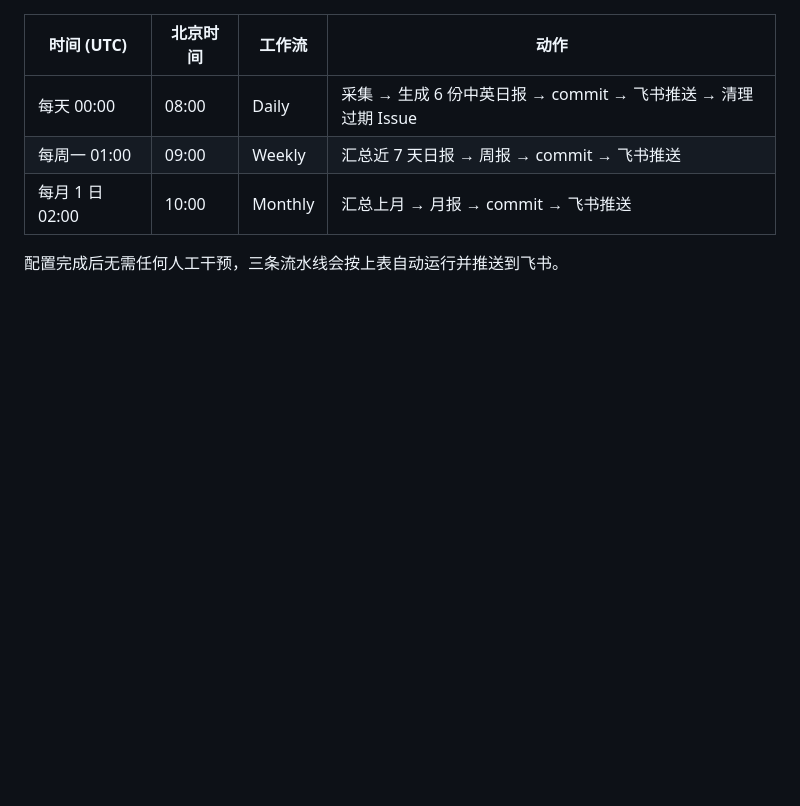
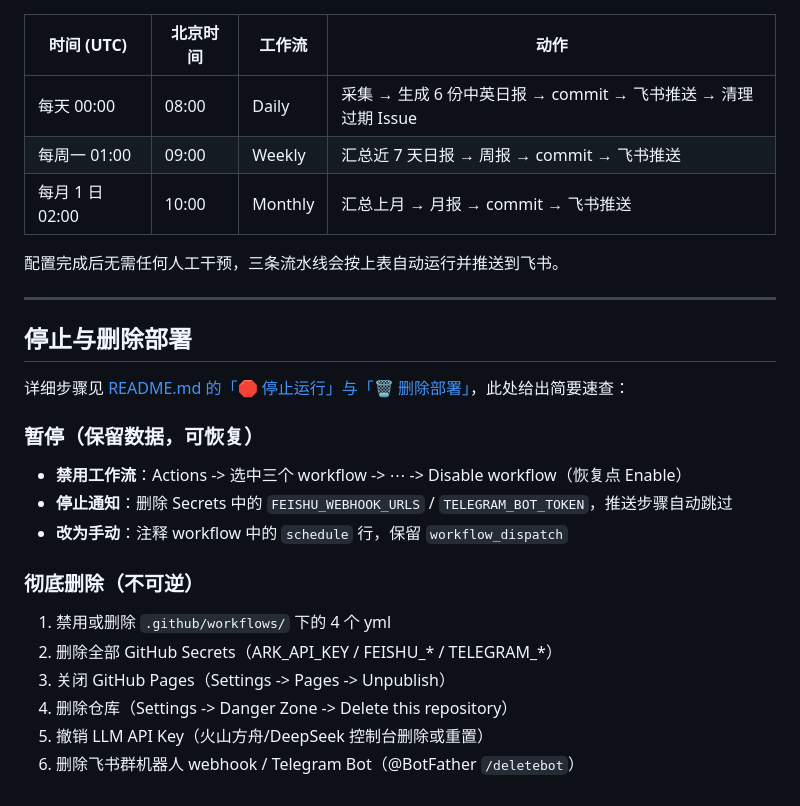
Before and after one commit to TangZijian-Hanakhhu/Hotspot, a Markdown page: DEPLOY.md, the part around the change. GitHub-like rendering; blank space fills up the shorter version.

```diff
--- a/DEPLOY.md
+++ b/DEPLOY.md
@@ -93,3 +93,24 @@ git push -u origin main
 | 每月 1 日 02:00 | 10:00 | Monthly | 汇总上月 → 月报 → commit → 飞书推送 |
 
 配置完成后无需任何人工干预，三条流水线会按上表自动运行并推送到飞书。
+
+---
+
+## 停止与删除部署
+
+详细步骤见 [README.md 的「🛑 停止运行」与「🗑️ 删除部署」](README.md#-停止运行)，此处给出简要速查：
+
+### 暂停（保留数据，可恢复）
+
+- **禁用工作流**：Actions -> 选中三个 workflow -> ⋯ -> Disable workflow（恢复点 Enable）
+- **停止通知**：删除 Secrets 中的 `FEISHU_WEBHOOK_URLS` / `TELEGRAM_BOT_TOKEN`，推送步骤自动跳过
+- **改为手动**：注释 workflow 中的 `schedule` 行，保留 `workflow_dispatch`
+
+### 彻底删除（不可逆）
+
+1. 禁用或删除 `.github/workflows/` 下的 4 个 yml
+2. 删除全部 GitHub Secrets（ARK_API_KEY / FEISHU_* / TELEGRAM_*）
+3. 关闭 GitHub Pages（Settings -> Pages -> Unpublish）
+4. 删除仓库（Settings -> Danger Zone -> Delete this repository）
+5. 撤销 LLM API Key（火山方舟/DeepSeek 控制台删除或重置）
+6. 删除飞书群机器人 webhook / Telegram Bot（@BotFather `/deletebot`）
```
Also changed, not shown: README.md (+87 -3 lines).
